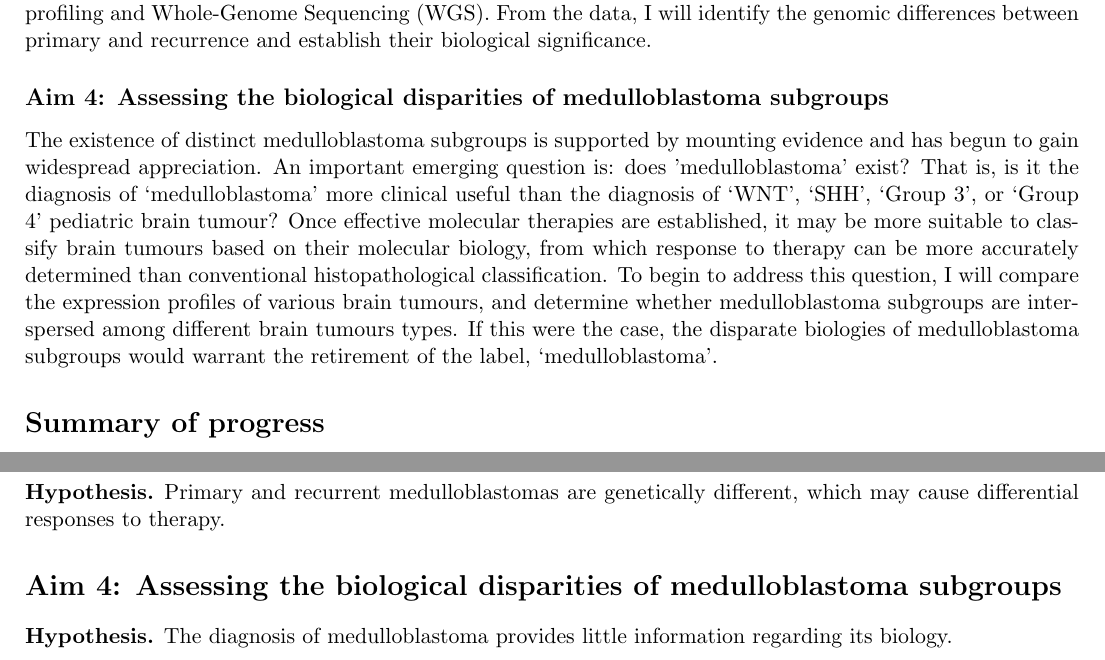
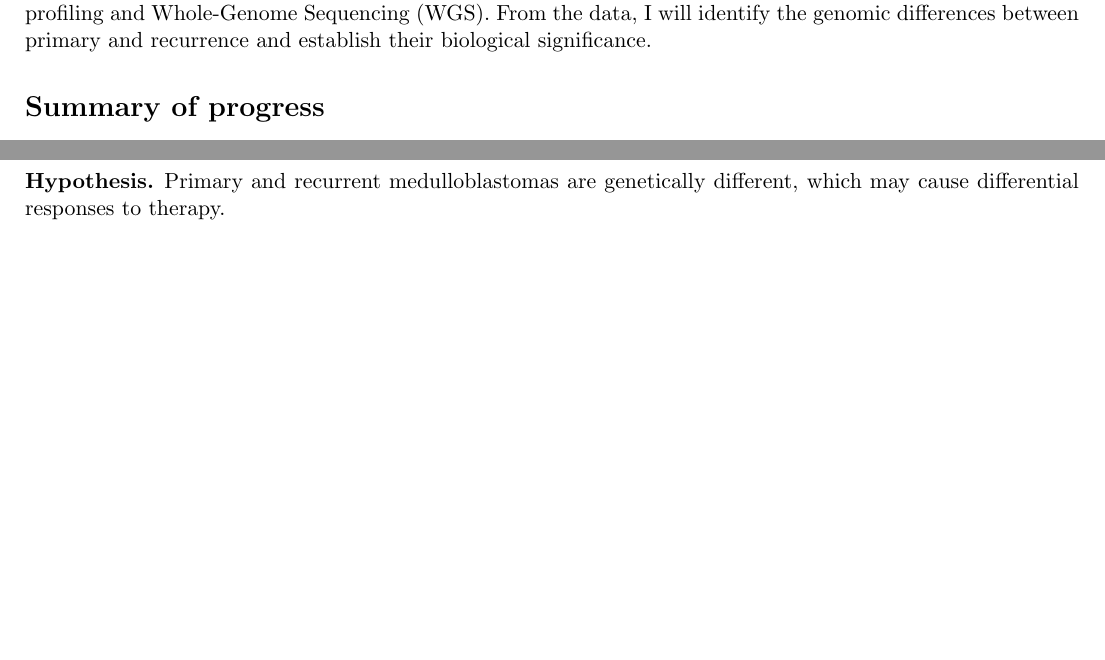
Before and after one commit to djhshih/djhshih-phd-thesis, a LaTeX document (committee.tex): two parts of page 3 of 26 before the commit and two parts of page 3 of 25 after it, joined at a grey line, cut so that both start at the same text, the shorter picture padded with empty space. Compiled offline with pdfLaTeX.

Commit message:
Removed Aim 4 (biological disparity between medulloblastoma subgroups).

```diff
--- a/committee.tex
+++ b/committee.tex
@@ -54,9 +54,6 @@ After having established a clinically applicable molecular classification method
 
 To date, most clinical efforts and changes in pediatric tumour treatment has been in the optimization of chemotherapy and radiation protocols \citeref{bouffet10}. While survival rates for medulloblastoma patients have improved over the years, patients with recurrent medulloblastoma currently have no effective treatment option. These patients are often enrolled in clinical trials based on diagnostic tests of their primary disease, under the likely erroneous assumption that recurrent tumours are identical to their primary counterparts. MAGIC has collected one of the largest set of matched primary-recurrent medulloblastomas. I will analyze these tumorus by copy-number profiling and Whole-Genome Sequencing (WGS). From the data, I will identify the genomic differences between primary and recurrence and establish their biological significance.
 
-\subsection{Aim 4: Assessing the biological disparities of medulloblastoma subgroups}
-
-The existence of distinct medulloblastoma subgroups is supported by mounting evidence and has begun to gain widespread appreciation. An important emerging question is: does 'medulloblastoma' exist? That is, is it the diagnosis of `medulloblastoma' more clinical useful than the diagnosis of `WNT', `SHH', `Group 3', or `Group 4' pediatric brain tumour? Once effective molecular therapies are established, it may be more suitable to classify brain tumours based on their molecular biology, from which response to therapy can be more accurately determined than conventional histopathological classification. To begin to address this question, I will compare the expression profiles of various brain tumours, and determine whether medulloblastoma subgroups are interspersed among different brain tumours types. If this were the case, the disparate biologies of medulloblastoma subgroups would warrant the retirement of the label, `medulloblastoma'.
 
 \section{Summary of progress}
 
@@ -88,12 +85,6 @@ To develop a fast algorithm for population-based identification of recurrent som
 
 \begin{hypothesis}
 Primary and recurrent medulloblastomas are genetically different, which may cause differential responses to therapy.
-\end{hypothesis}
-
-\section{Aim 4: Assessing the biological disparities of medulloblastoma subgroups}
-
-\begin{hypothesis}
-The diagnosis of medulloblastoma provides little information regarding its biology.
 \end{hypothesis}
 
 
```
